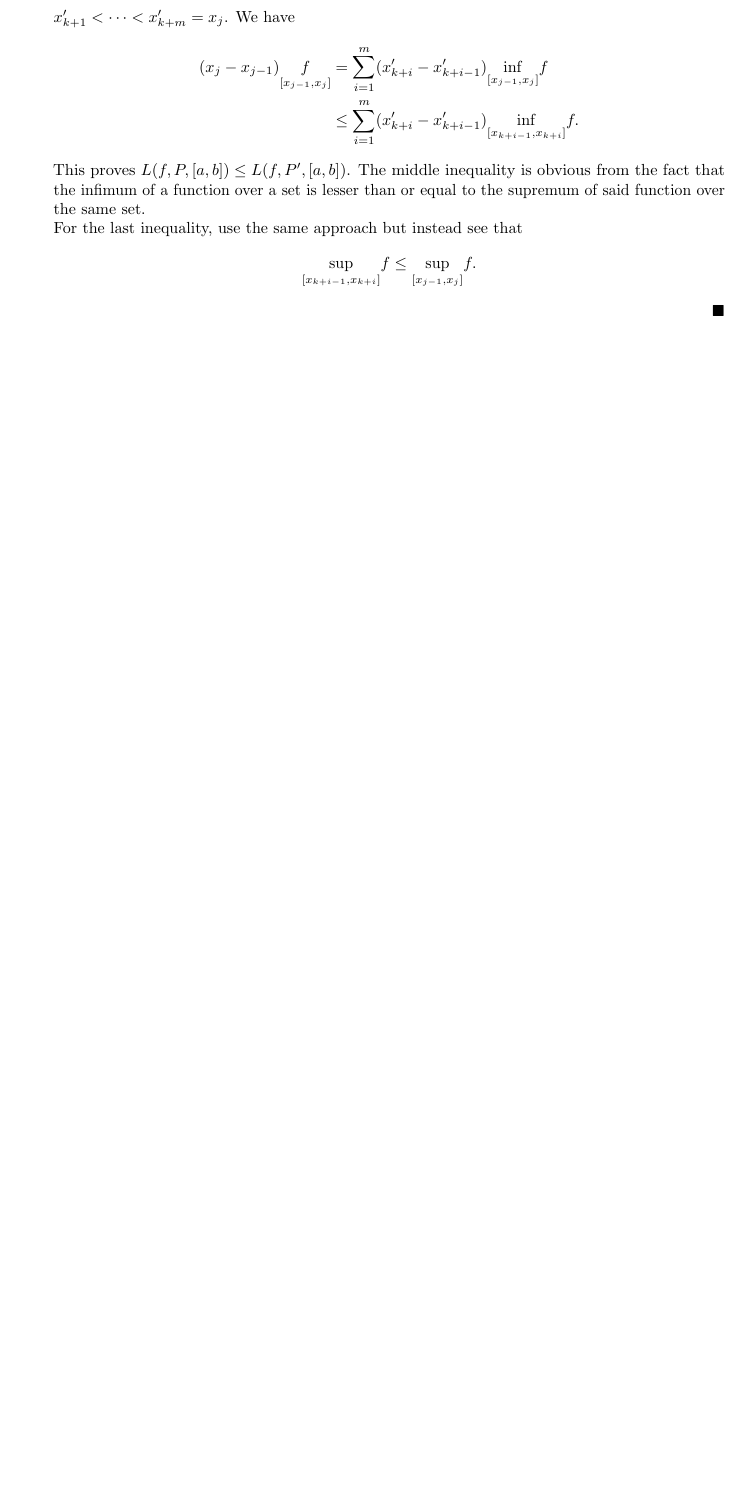
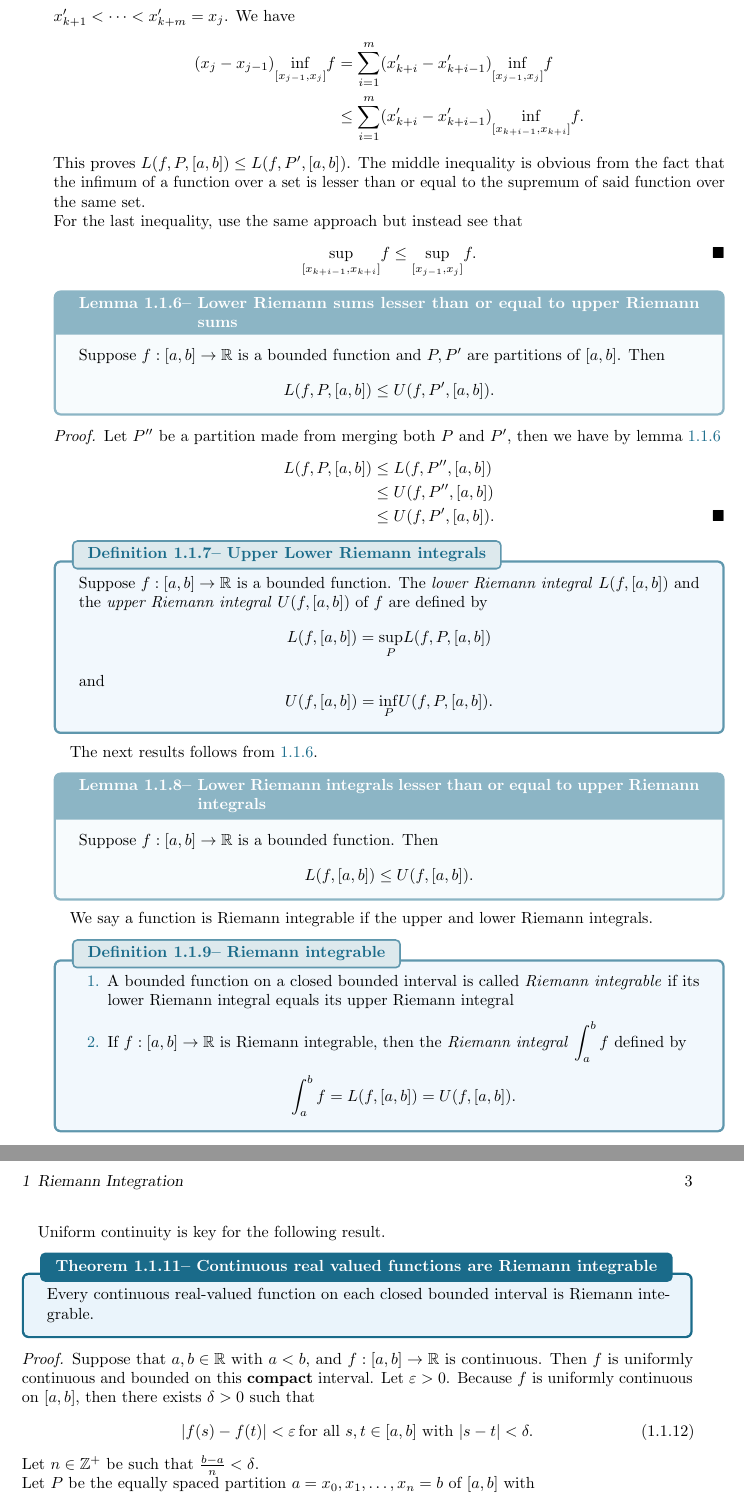
Before and after one commit to D-Jassal/Math-Notes-Homework, a LaTeX book (Notes/Axler/mira.tex, which reads preambles/textbook-notes-preamble.tex): part of page 6 of 6 before the commit and two parts of pages 6 and 7 of 9 after it, the two joined at a grey line, cut so that both start at the same text, the shorter picture padded with empty space. Compiled offline with pdfLaTeX.

Commit message:
dsfgsgewr

```diff
--- a/Notes/Axler/mira.tex
+++ b/Notes/Axler/mira.tex
@@ -14,11 +14,18 @@
 
 % Define title page fields
 \def\YourName{Deepak}
-\def\TextbookTitle{Measure, Integration \& Real Analysis}
+\def\TextbookTitle{Measure, Integration \\\& Real Analysis}
 \def\TextbookAuthor{Sheldon Axler}
 \def\CourseName{}
 \def\NoteSemester{Summer}
 \def\NoteYear{2026}
+
+% Make equations share the exact same counter as theorems
+\makeatletter
+\let\c@equation\c@tcbtheorem
+\renewcommand{\theequation}{\thetcbtheorem}
+\makeatother
+
 
 \begin{document}
 
@@ -69,12 +76,65 @@ As gaps get smaller and smaller in the partition the upper sum should be a bit m
 \begin{proof}
     Suppose $P$ is the partition $x_0,\dots,x_n$ and $P'$ is the partition $x_0',\dots,x_N'$ of $[a,b]$. For each $j=1,\dots,n$, there exists $k\in\{0,\dots,N-1\}$ and a positive integer $m$ such that $x_{j-1}=x_k'<x_{k+1}'<\dots<x_{k+m}'=x_j$. We have
     \begin{align*}
-        (x_j-x_{j-1})\underset{[x_{j-1},x_j]}{f}&=\sum_{i=1}^{m}(x_{k+i}'-x_{k+i-1}')\underset{[x_{j-1},x_j]}{\inf}f\\
+        (x_j-x_{j-1})\underset{[x_{j-1},x_j]}{\inf}f&=\sum_{i=1}^{m}(x_{k+i}'-x_{k+i-1}')\underset{[x_{j-1},x_j]}{\inf}f\\
         &\leq\sum_{i=1}^{m}(x_{k+i}'-x_{k+i-1}')\underset{[x_{k+i-1},x_{k+i}]}{\inf}f.
     \end{align*}
     This proves $L(f,P,[a,b])\leq L(f,P',[a,b])$. The middle inequality is obvious from the fact that the infimum of a function over a set is lesser than or equal to the supremum of said function over the same set.\\
     For the last inequality, use the same approach but instead see that
     \[
-        \underset{[x_{k+i-1},x_{k+i}]}{\sup}f\leq\underset{[x_{j-1},x_j]}{\sup}f.
+        \underset{[x_{k+i-1},x_{k+i}]}{\sup}f\leq\underset{[x_{j-1},x_j]}{\sup}f.\qedhere
     \]
 \end{proof}
+\begin{lemma}{Lower Riemann sums lesser than or equal to upper Riemann sums}{ULRS<}
+    Suppose $f : [a, b] \to \R$ is a bounded function and $P, P'$ are partitions of $[a, b]$. Then
+    \[
+        L(f,P,[a,b])\leq U(f,P',[a,b]).
+    \]
+\end{lemma}
+\begin{proof}
+    Let $P''$ be a partition made from merging both $P$ and $P'$, then we have by lemma \ref{lem:ULRS<}
+    \begin{align*}
+        L(f,P,[a,b])&\leq L(f,P'',[a,b])\\
+        &\leq U(f,P'',[a,b])\\
+        &\leq U(f,P',[a,b]).\qedhere
+    \end{align*}
+\end{proof}
+\begin{definition}{Upper Lower Riemann integrals}{ULRI}
+    Suppose $f : [a, b] \to \R$ is a bounded function. The \textit{lower Riemann integral} $L( f , [a, b])$ and the \textit{upper Riemann integral} $U( f , [a, b])$ of $f$ are defined by
+    \[
+        L( f , [a, b]) = \underset{P}{\sup} L( f , P, [a, b])
+    \]
+    and
+    \[
+        U( f , [a, b]) = \underset{P}{\inf} U( f , P, [a, b]).
+    \]
+\end{definition}
+The next results follows from \ref{lem:ULRS<}.
+\begin{lemma}{Lower Riemann integrals lesser than or equal to upper Riemann integrals}{}
+    Suppose $f : [a, b] \to \R$ is a bounded function. Then
+    \[
+        L(f,[a,b])\leq U(f,[a,b]).
+    \]
+\end{lemma}
+We say a function is Riemann integrable if the upper and lower Riemann integrals.
+\begin{definition}{Riemann integrable}{RI}
+    \begin{enumerate}
+        \item A bounded function on a closed bounded interval is called \textit{Riemann integrable} if its lower Riemann integral equals its upper Riemann integral
+        \item If $f : [a, b] \to \R$ is Riemann integrable, then the \textit{Riemann integral} $\displaystyle\int_{a}^{b}f$ defined by
+        \[
+            \int_{a}^{b}f=L(f,[a,b])=U(f,[a,b]).
+        \]
+    \end{enumerate}
+\end{definition}
+\refstepcounter{tcbtheorem}
+Uniform continuity is key for the following result.
+\begin{theorem}{Continuous real valued functions are Riemann integrable}{}
+    Every continuous real-valued function on each closed bounded interval is Riemann integrable.
+\end{theorem}
+\begin{proof}
+    Suppose that $a,b\in\R$ with $a<b$, and $f:[a,b]\to\R$ is continuous. Then $f$ is uniformly continuous and bounded on this \textbf{compact} interval. Let $\varepsilon>0$. Because $f$ is uniformly continuous on $[a,b]$, then there exists $\delta>0$ such that
+    \begin{equation}\label{eq:CRI}
+        |f(s)-f(t)|<\varepsilon\,\text{for all } s,t\in[a,b] \text{ with } |s-t|<\delta.
+    \end{equation}
+    Let $n\in\Z^+$ be such that $\frac{b-a}{n}<\delta$.\\
+    Let $P$ be the equally spaced partition $a = x_0, x_1,\dots, x_n = b$ of $[a, b]$ with
@@ -81 +185,3 @@ As gaps get smaller and smaller in the partition the upper sum should be a bit m
+\end{lemma}
+\chapter{Measures}
 \end{document}
--- a/preambles/textbook-notes-preamble.tex
+++ b/preambles/textbook-notes-preamble.tex
@@ -163,11 +163,7 @@
 }
 
 %  Proof style
-\renewenvironment{proof}[1][\proofname]{%
-  \noindent\textit{#1.}\enspace\ignorespaces
-}{%
-  \hfill$\blacksquare$\par\medskip
-}
+\renewcommand{\qedsymbol}{$\blacksquare$}
 
 % ------------------------------------------------------------
 %  MARGIN NOTES
```
Also changed, not shown: Notes/Axler/mira.tex (56 more changed lines).
